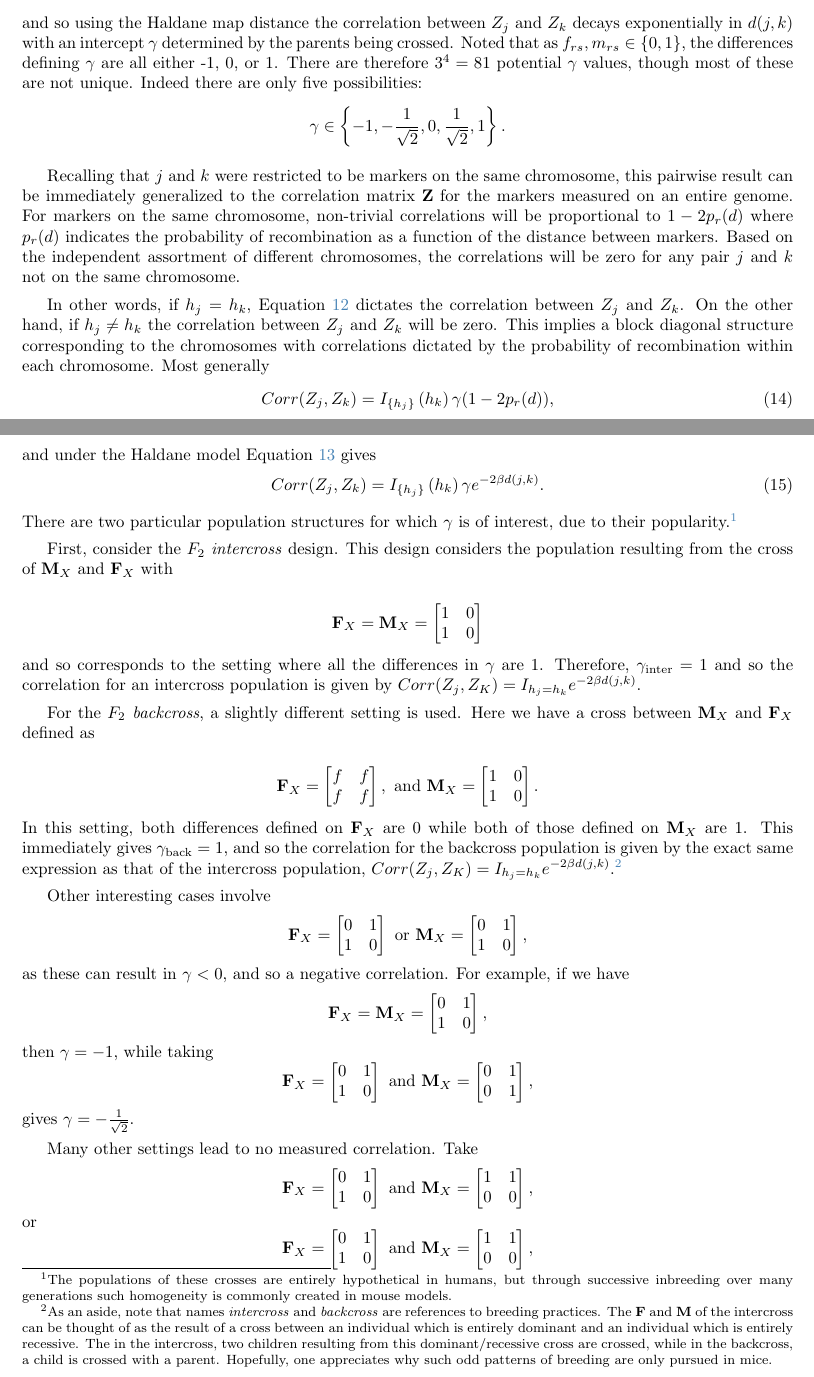
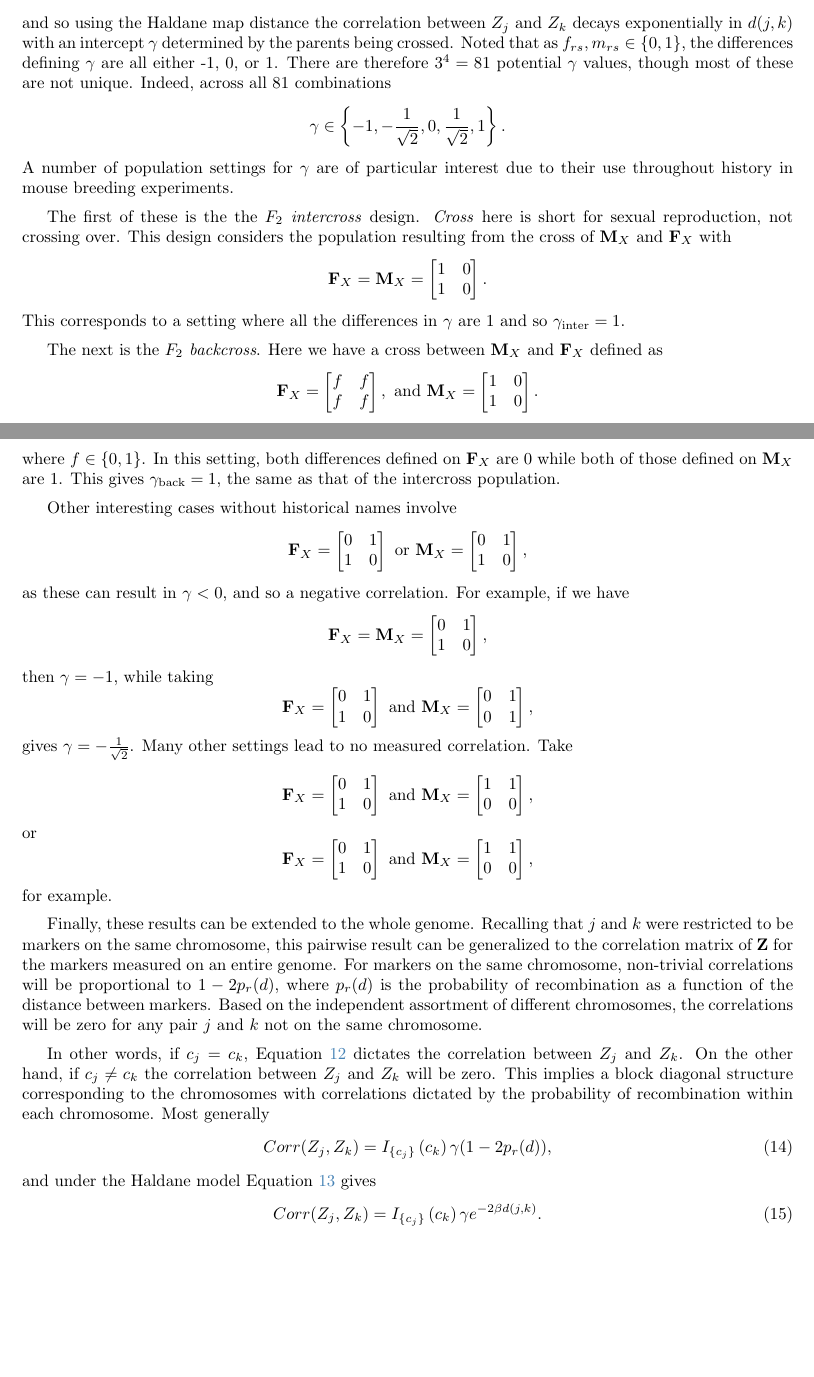
Before and after one commit to Salahub/map-distances, a LaTeX document (genMod.tex): two parts of pages 11 and 12 of 22, joined at a grey line, cut so that both start at the same text, the shorter picture padded with empty space. Compiled offline with pdfLaTeX.

Commit message:
More edits

```diff
--- a/genMod.tex
+++ b/genMod.tex
@@ -464,8 +464,66 @@ So, the correlation is a product of $(1-2 p_r(d))$, which depends on the markers
     & = \gamma e^{-2 \beta d}, \\
   \end{split}
 \end{equation}
-and so using the Haldane map distance the correlation between $Z_j$ and $Z_k$ decays exponentially in $d(j,k)$ with an intercept $\gamma$ determined by the parents being crossed. Noted that as $f_{rs}, m_{rs} \in \{0, 1\}$, the differences defining $\gamma$ are all either -1, 0, or 1. There are therefore $3^4 = 81$ potential $\gamma$ values, though most of these are not unique. Indeed there are only five possibilities:
+and so using the Haldane map distance the correlation between $Z_j$ and $Z_k$ decays exponentially in $d(j,k)$ with an intercept $\gamma$ determined by the parents being crossed. Noted that as $f_{rs}, m_{rs} \in \{0, 1\}$, the differences defining $\gamma$ are all either -1, 0, or 1. There are therefore $3^4 = 81$ potential $\gamma$ values, though most of these are not unique. Indeed, across all 81 combinations
 $$\gamma \in \left \{-1, -\frac{1}{\sqrt{2}}, 0, \frac{1}{\sqrt{2}}, 1 \right \}.$$
+A number of population settings for $\gamma$ are of particular interest due to their use throughout history in mouse breeding experiments.
+
+The first of these is the the \textit{$F_2$ intercross} design. \emph{Cross} here is short for sexual reproduction, not crossing over. This design considers the population resulting from the cross of $\m{M}_X$ and $\m{F}_X$ with
+$$\m{F}_X = \m{M}_X = \begin{bmatrix}
+  1 & 0 \\
+  1 & 0 \\
+\end{bmatrix}.$$
+This corresponds to a setting where all the differences in $\gamma$ are 1 and so $\gamma_{\text{inter}} = 1$.
+
+The next is the \textit{$F_2$ backcross}. Here we have a cross between $\m{M}_X$ and $\m{F}_X$ defined as
+$$\m{F}_X = \begin{bmatrix}
+  f & f \\
+  f & f \\
+\end{bmatrix}, \text{ and }
+\m{M}_X = \begin{bmatrix}
+  1 & 0 \\
+  1 & 0 \\
+\end{bmatrix}.$$
+where $f \in \{0,1\}$. In this setting, both differences defined on $\m{F}_X$ are 0 while both of those defined on $\m{M}_X$ are 1. This gives $\gamma_{\text{back}} = 1$, the same as that of the intercross population.
+
+Other interesting cases without historical names involve
+$$\m{F}_X = \begin{bmatrix}
+  0 & 1 \\
+  1 & 0 \\
+\end{bmatrix} \text{ or } \m{M}_X = \begin{bmatrix}
+  0 & 1 \\
+  1 & 0 \\
+\end{bmatrix},$$
+as these can result in $\gamma < 0$, and so a negative correlation. For example, if we have
+$$\m{F}_X = \m{M}_X = \begin{bmatrix}
+  0 & 1 \\
+  1 & 0 \\
+\end{bmatrix},$$
+then $\gamma = -1$, while taking
+$$\m{F}_X = \begin{bmatrix}
+  0 & 1 \\
+  1 & 0 \\
+\end{bmatrix} \text{ and } \m{M}_X = \begin{bmatrix}
+  0 & 1 \\
+  0 & 1 \\
+\end{bmatrix},$$
+gives $\gamma = -\frac{1}{\sqrt{2}}$. Many other settings lead to no measured correlation. Take
+$$\m{F}_X = \begin{bmatrix}
+  0 & 1 \\
+  1 & 0 \\
+\end{bmatrix} \text{ and } \m{M}_X = \begin{bmatrix}
+  1 & 1 \\
+  0 & 0 \\
+\end{bmatrix},$$
+or
+$$\m{F}_X = \begin{bmatrix}
+  0 & 1 \\
+  1 & 0 \\
+\end{bmatrix} \text{ and } \m{M}_X = \begin{bmatrix}
+  1 & 1 \\
+  0 & 0 \\
+\end{bmatrix},$$
+for example.
 
 %However, the constraint that $f_{ij}, m_{ij} \in \{0, 1\}$ means that $\gamma$ can be rewritten slightly. Recognizing that the pairwise differences in Equation \ref{eq:precorr} are equivalent to indicators of inequality between terms. That is, $f_{11} - f_{12} = I_{f_{11} \neq f_{12}}$ and similarly for the other terms. $\gamma$ can be expressed as
 
@@ -500,80 +558,17 @@ $$\gamma \in \left \{-1, -\frac{1}{\sqrt{2}}, 0, \frac{1}{\sqrt{2}}, 1 \right \}
 
 %Surprisingly, many of the possible crosses admit a $\gamma$ value of zero, suggesting that for a slight majority of possible population designs, markers will be uncorrelated. A second critical observation is that, for the non-zero correlation populations, the structure is dictated by $1 - 2p_r(d)$, which may be modified by a factor of $\frac{1}{\sqrt{2}}$. This implies that the only relevant process for modelling correlation in this model is the probability of cross overs between given markers.
 
-Recalling that $j$ and $k$ were restricted to be markers on the same chromosome, this pairwise result can be immediately generalized to the correlation matrix $\ve{Z}$ for the markers measured on an entire genome. For markers on the same chromosome, non-trivial correlations will be proportional to $1 - 2p_r(d)$ where $p_r(d)$ indicates the probability of recombination as a function of the distance between markers. Based on the independent assortment of different chromosomes, the correlations will be zero for any pair $j$ and $k$ not on the same chromosome.
+Finally, these results can be extended to the whole genome. Recalling that $j$ and $k$ were restricted to be markers on the same chromosome, this pairwise result can be generalized to the correlation matrix of $\ve{Z}$ for the markers measured on an entire genome. For markers on the same chromosome, non-trivial correlations will be proportional to $1 - 2p_r(d)$, where $p_r(d)$ is the probability of recombination as a function of the distance between markers. Based on the independent assortment of different chromosomes, the correlations will be zero for any pair $j$ and $k$ not on the same chromosome.
 
-In other words, if $h_j = h_k$, Equation \ref{eq:precorr} dictates the correlation between $Z_j$ and $Z_k$. On the other hand, if $h_j \neq h_k$ the correlation between $Z_j$ and $Z_k$ will be zero. This implies a block diagonal structure corresponding to the chromosomes with correlations dictated by the probability of recombination within each chromosome. Most generally
+In other words, if $c_j = c_k$, Equation \ref{eq:precorr} dictates the correlation between $Z_j$ and $Z_k$. On the other hand, if $c_j \neq c_k$ the correlation between $Z_j$ and $Z_k$ will be zero. This implies a block diagonal structure corresponding to the chromosomes with correlations dictated by the probability of recombination within each chromosome. Most generally
 \begin{equation} \label{eq:zcorr_gen}
-  Corr(Z_j, Z_k) = \ind{h_k}{\{h_j\}} \gamma (1 - 2p_r(d)),
+  Corr(Z_j, Z_k) = \ind{c_k}{\{c_j\}} \gamma (1 - 2p_r(d)),
 \end{equation}
 and under the Haldane model Equation \ref{eq:corrdist} gives
 \begin{equation} \label{eq:zcorr}
-  Corr(Z_j, Z_k) = \ind{h_k}{\{h_j\}} \gamma e^{-2 \beta d(j,k)}.
+  Corr(Z_j, Z_k) = \ind{c_k}{\{c_j\}} \gamma e^{-2 \beta d(j,k)}.
 \end{equation}
 
-\noindent There are two particular population structures for which $\gamma$ is of interest, due to their popularity.\footnote{The populations of these crosses are entirely hypothetical in humans, but through successive inbreeding over many generations such homogeneity is commonly created in mouse models.}
-
-First, consider the \textit{$F_2$ intercross} design. This design considers the population resulting from the cross of $\m{M}_X$ and $\m{F}_X$ with
-
-$$\m{F}_X = \m{M}_X = \begin{bmatrix}
-  1 & 0 \\
-  1 & 0 \\
-\end{bmatrix}$$
-
-\noindent and so corresponds to the setting where all the differences in $\gamma$ are 1. Therefore, $\gamma_{\text{inter}} = 1$ and so the correlation for an intercross population is given by $Corr(Z_j, Z_K) = I_{h_j = h_k} e^{-2 \beta d(j,k)}$.
-
-For the \textit{$F_2$ backcross}, a slightly different setting is used. Here we have a cross between $\m{M}_X$ and $\m{F}_X$ defined as
-
-$$\m{F}_X = \begin{bmatrix}
-  f & f \\
-  f & f \\
-\end{bmatrix}, \text{ and }
-\m{M}_X = \begin{bmatrix}
-  1 & 0 \\
-  1 & 0 \\
-\end{bmatrix}.$$
-
-\noindent In this setting, both differences defined on $\m{F}_X$ are 0 while both of those defined on $\m{M}_X$ are 1. This immediately gives $\gamma_{\text{back}} = 1$, and so the correlation for the backcross population is given by the exact same expression as that of the intercross population, $Corr(Z_j, Z_K) = I_{h_j = h_k} e^{-2 \beta d(j,k)}$.\footnote{As an aside, note that names \textit{intercross} and \textit{backcross} are references to breeding practices. The $\m{F}$ and $\m{M}$ of the intercross can be thought of as the result of a cross between an individual which is entirely dominant and an individual which is entirely recessive. The in the intercross, two children resulting from this dominant/recessive cross are crossed, while in the backcross, a child is crossed with a parent. Hopefully, one appreciates why such odd patterns of breeding are only pursued in mice.}
-
-Other interesting cases involve
-$$\m{F}_X = \begin{bmatrix}
-  0 & 1 \\
-  1 & 0 \\
-\end{bmatrix} \text{ or } \m{M}_X = \begin{bmatrix}
-  0 & 1 \\
-  1 & 0 \\
-\end{bmatrix},$$
-as these can result in $\gamma < 0$, and so a negative correlation. For example, if we have
-$$\m{F}_X = \m{M}_X = \begin{bmatrix}
-  0 & 1 \\
-  1 & 0 \\
-\end{bmatrix},$$
-then $\gamma = -1$, while taking
-$$\m{F}_X = \begin{bmatrix}
-  0 & 1 \\
-  1 & 0 \\
-\end{bmatrix} \text{ and } \m{M}_X = \begin{bmatrix}
-  0 & 1 \\
-  0 & 1 \\
-\end{bmatrix},$$
-gives $\gamma = -\frac{1}{\sqrt{2}}$.
-
-Many other settings lead to no measured correlation. Take
-$$\m{F}_X = \begin{bmatrix}
-  0 & 1 \\
-  1 & 0 \\
-\end{bmatrix} \text{ and } \m{M}_X = \begin{bmatrix}
-  1 & 1 \\
-  0 & 0 \\
-\end{bmatrix},$$
-or
-$$\m{F}_X = \begin{bmatrix}
-  0 & 1 \\
-  1 & 0 \\
-\end{bmatrix} \text{ and } \m{M}_X = \begin{bmatrix}
-  1 & 1 \\
-  0 & 0 \\
-\end{bmatrix},$$
 
 \section{Simulating the model} \label{subsec:sim}
 
```
Also changed, not shown: genMod.pdf, 2 other files.
